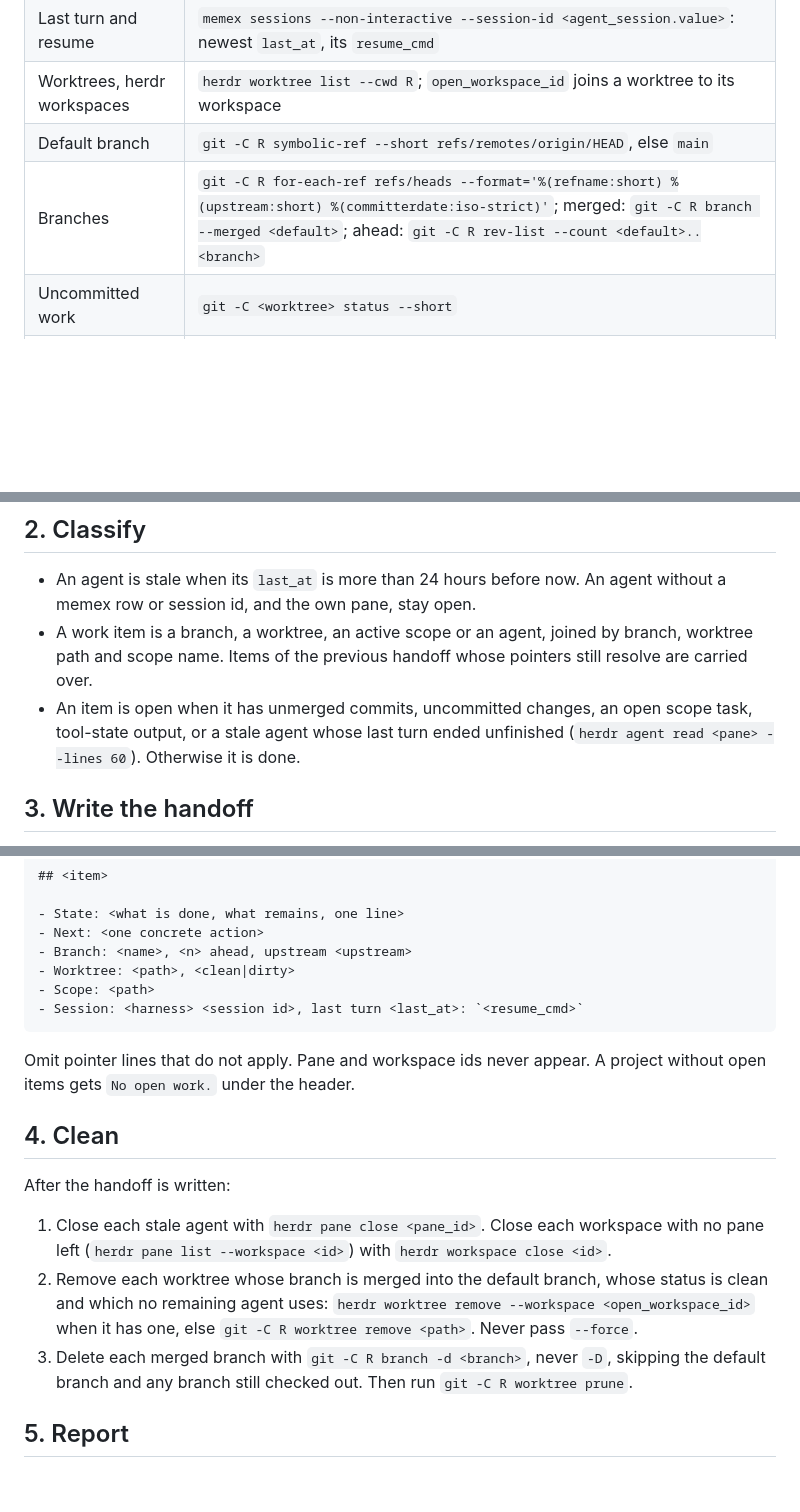
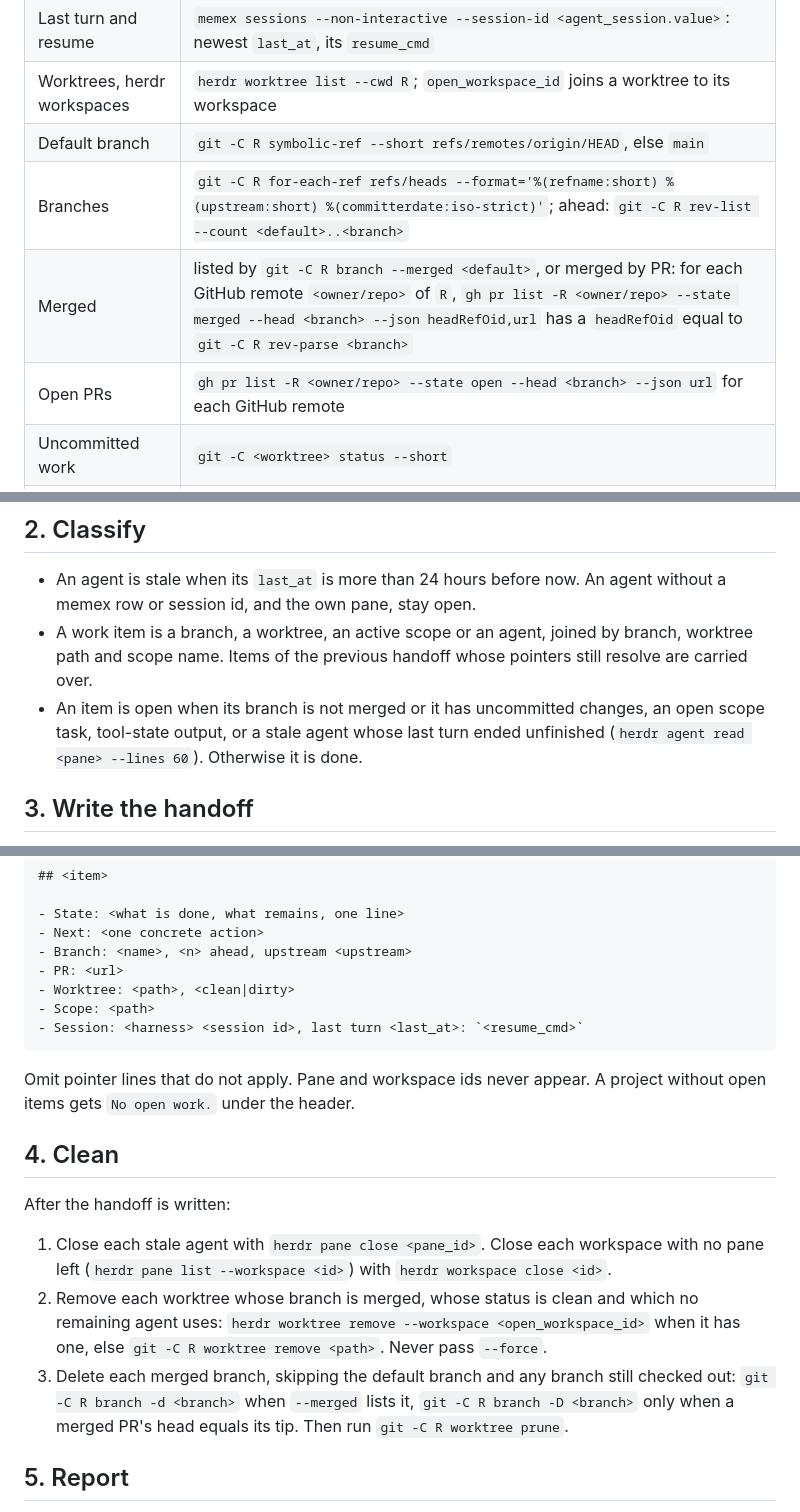
Before and after one commit to srnnkls/tropos, a Markdown page: skills/sweep/SKILL.md, 3 parts joined by grey strips. Rendered like a GitHub page; blank space fills up the shorter version.

Commit message:
fix(sweep): treat branches merged by PR as merged

```diff
--- a/skills/sweep/SKILL.md
+++ b/skills/sweep/SKILL.md
@@ -39,7 +39,9 @@ Run `memex index --non-interactive` once, then per project root `R`:
 | Last turn and resume | `memex sessions --non-interactive --session-id <agent_session.value>`: newest `last_at`, its `resume_cmd` |
 | Worktrees, herdr workspaces | `herdr worktree list --cwd R`; `open_workspace_id` joins a worktree to its workspace |
 | Default branch | `git -C R symbolic-ref --short refs/remotes/origin/HEAD`, else `main` |
-| Branches | `git -C R for-each-ref refs/heads --format='%(refname:short) %(upstream:short) %(committerdate:iso-strict)'`; merged: `git -C R branch --merged <default>`; ahead: `git -C R rev-list --count <default>..<branch>` |
+| Branches | `git -C R for-each-ref refs/heads --format='%(refname:short) %(upstream:short) %(committerdate:iso-strict)'`; ahead: `git -C R rev-list --count <default>..<branch>` |
+| Merged | listed by `git -C R branch --merged <default>`, or merged by PR: for each GitHub remote `<owner/repo>` of `R`, `gh pr list -R <owner/repo> --state merged --head <branch> --json headRefOid,url` has a `headRefOid` equal to `git -C R rev-parse <branch>` |
+| Open PRs | `gh pr list -R <owner/repo> --state open --head <branch> --json url` for each GitHub remote |
 | Uncommitted work | `git -C <worktree> status --short` |
 | Active scopes | `scopes/active/*/` at `R`, per [scope location](../scope/SKILL.md#scope-location); open while `tasks.yaml` has a task not `done` |
 | Tool state | `henia slots --project R sweep.state`; run each listed command at `R`. The `sweep.state` providers above are this directory's. |
@@ -49,7 +51,7 @@ Run `memex index --non-interactive` once, then per project root `R`:
 
 - An agent is stale when its `last_at` is more than 24 hours before now. An agent without a memex row or session id, and the own pane, stay open.
 - A work item is a branch, a worktree, an active scope or an agent, joined by branch, worktree path and scope name. Items of the previous handoff whose pointers still resolve are carried over.
-- An item is open when it has unmerged commits, uncommitted changes, an open scope task, tool-state output, or a stale agent whose last turn ended unfinished (`herdr agent read <pane> --lines 60`). Otherwise it is done.
+- An item is open when its branch is not merged or it has uncommitted changes, an open scope task, tool-state output, or a stale agent whose last turn ended unfinished (`herdr agent read <pane> --lines 60`). Otherwise it is done.
 
 ## 3. Write the handoff
 
@@ -65,6 +67,7 @@ Overwrite `R/.tropos/sweep.md` with every open item, pointers only: never copy s
 - State: <what is done, what remains, one line>
 - Next: <one concrete action>
 - Branch: <name>, <n> ahead, upstream <upstream>
+- PR: <url>
 - Worktree: <path>, <clean|dirty>
 - Scope: <path>
 - Session: <harness> <session id>, last turn <last_at>: `<resume_cmd>`
@@ -77,8 +80,8 @@ Omit pointer lines that do not apply. Pane and workspace ids never appear. A pro
 After the handoff is written:
 
 1. Close each stale agent with `herdr pane close <pane_id>`. Close each workspace with no pane left (`herdr pane list --workspace <id>`) with `herdr workspace close <id>`.
-2. Remove each worktree whose branch is merged into the default branch, whose status is clean and which no remaining agent uses: `herdr worktree remove --workspace <open_workspace_id>` when it has one, else `git -C R worktree remove <path>`. Never pass `--force`.
-3. Delete each merged branch with `git -C R branch -d <branch>`, never `-D`, skipping the default branch and any branch still checked out. Then run `git -C R worktree prune`.
+2. Remove each worktree whose branch is merged, whose status is clean and which no remaining agent uses: `herdr worktree remove --workspace <open_workspace_id>` when it has one, else `git -C R worktree remove <path>`. Never pass `--force`.
+3. Delete each merged branch, skipping the default branch and any branch still checked out: `git -C R branch -d <branch>` when `--merged` lists it, `git -C R branch -D <branch>` only when a merged PR's head equals its tip. Then run `git -C R worktree prune`.
 
 ## 5. Report
 
```
